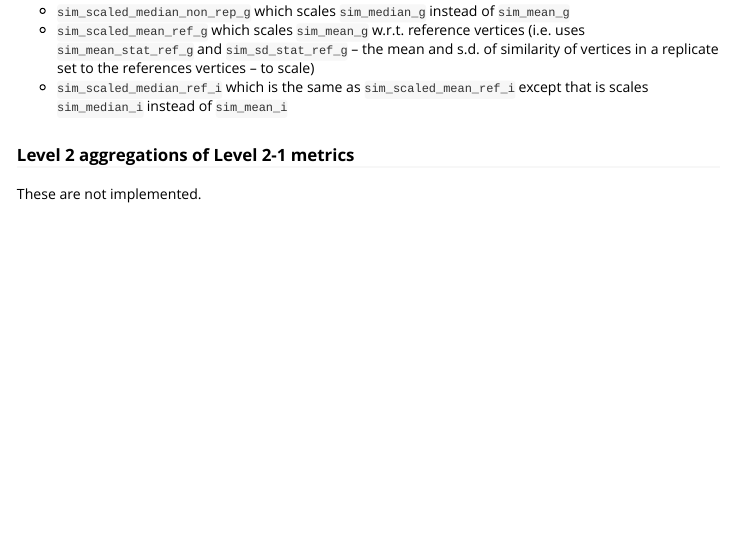
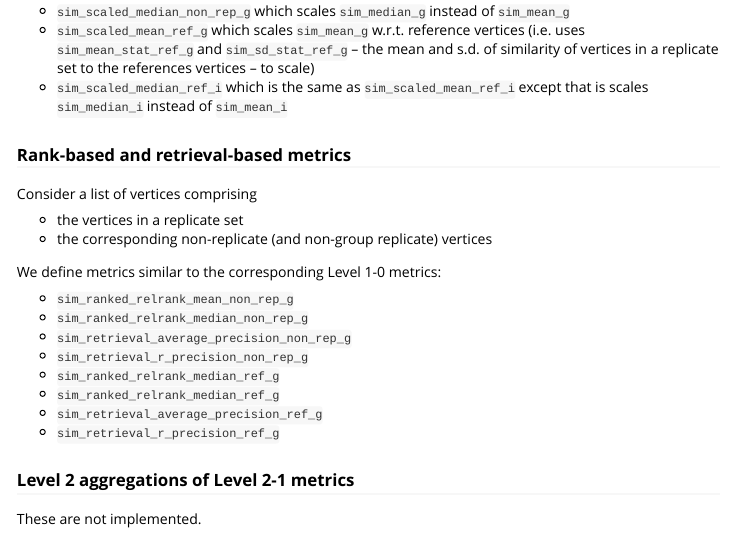
Before and after one commit to cytomining/matric, an R Markdown document (vignettes/taxonomy.Rmd): the page in a window 1100 px wide, from 2660 px down. Rendered offline with R 4.5, knitr and Pandoc, with nearby package versions.

Commit message:
missing docs

```diff
--- a/vignettes/taxonomy.Rmd
+++ b/vignettes/taxonomy.Rmd
@@ -126,6 +125,24 @@ Related:
 - `sim_scaled_mean_ref_g` which scales `sim_mean_g` w.r.t. reference vertices (i.e. uses `sim_mean_stat_ref_g` and `sim_sd_stat_ref_g` – the mean and s.d. of similarity of vertices in a replicate set to the references vertices – to scale)
 - `sim_scaled_median_ref_i` which is the same as `sim_scaled_mean_ref_i` except that is scales  `sim_median_i` instead of `sim_mean_i`
 
+### Rank-based and retrieval-based metrics
+
+Consider a list of vertices comprising
+
+- the vertices in a replicate set
+- the corresponding non-replicate (and non-group replicate) vertices
+
+We define metrics similar to the corresponding Level 1-0 metrics:
+
+- `sim_ranked_relrank_mean_non_rep_g`
+- `sim_ranked_relrank_median_non_rep_g`
+- `sim_retrieval_average_precision_non_rep_g`
+- `sim_retrieval_r_precision_non_rep_g`
+- `sim_ranked_relrank_median_ref_g`
+- `sim_ranked_relrank_median_ref_g`
+- `sim_retrieval_average_precision_ref_g`
+- `sim_retrieval_r_precision_ref_g`
+
 ### Level 2 aggregations of Level 2-1 metrics
 
 These are not implemented.
```
Also changed, not shown: vignettes/taxonomy.Rmd (1 more changed lines).
